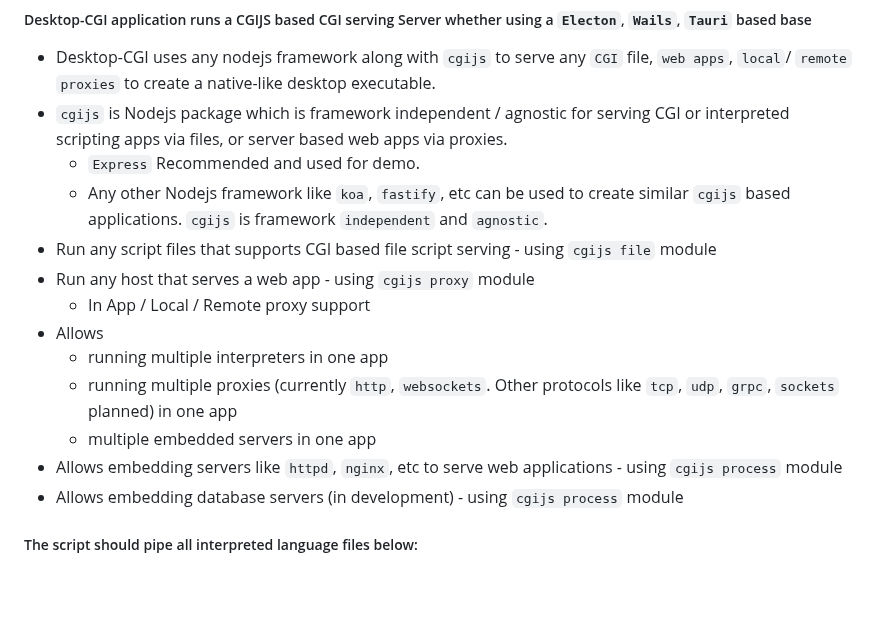
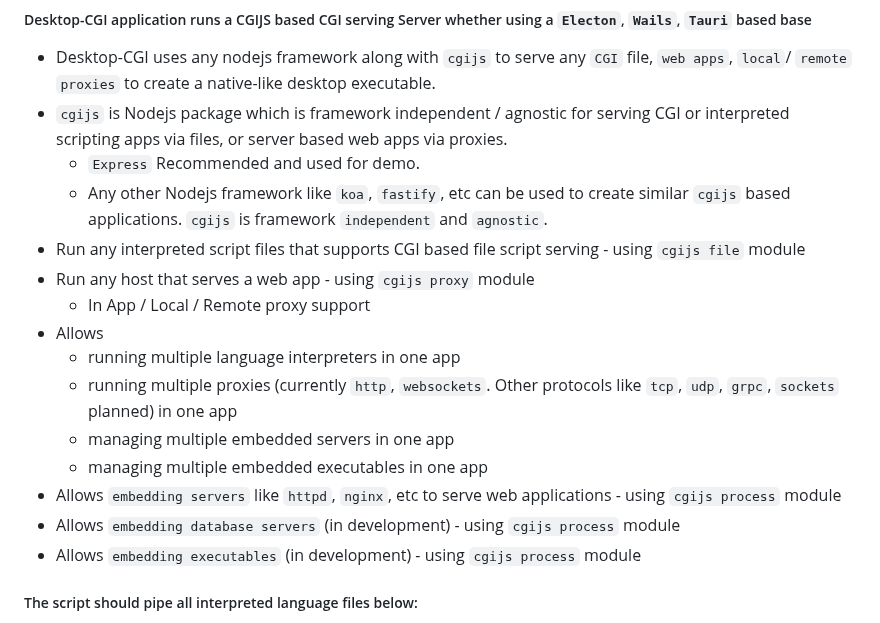
Before and after one commit to desktop-cgi/desktop-cgi, a Markdown page: README.md, the part around the change. Drawn GitHub-style; blank space fills up the shorter version.

Commit message:
[COMMT] [DOCS] Adding cleaner docs for installation and usage

```diff
--- a/README.md
+++ b/README.md
@@ -65,15 +65,17 @@ The Desktop-CGI based executable can be created using `electron`, `wails` (todo)
 * `cgijs` is Nodejs package which is framework independent / agnostic for serving CGI or interpreted scripting apps via files, or server based web apps via proxies.
     - `Express` Recommended and used for demo.
     - Any other Nodejs framework like `koa`, `fastify`, etc can be used to create similar `cgijs` based applications. `cgijs` is framework `independent` and `agnostic`.
-* Run any script files that supports CGI based file script serving - using `cgijs file` module
+* Run any interpreted script files that supports CGI based file script serving - using `cgijs file` module
 * Run any host that serves a web app - using `cgijs proxy` module
     - In App / Local / Remote proxy support
 * Allows
-    - running multiple interpreters in one app
+    - running multiple language interpreters in one app
     - running multiple proxies (currently `http`, `websockets`. Other protocols like `tcp`, `udp`, `grpc`, `sockets` planned) in one app
-    - multiple embedded servers in one app
-* Allows embedding servers like `httpd`, `nginx`, etc to serve web applications - using `cgijs process` module
-* Allows embedding database servers (in development) - using `cgijs process` module
+    - managing multiple embedded servers in one app
+    - managing multiple embedded executables in one app
+* Allows `embedding servers` like `httpd`, `nginx`, etc to serve web applications - using `cgijs process` module
+* Allows `embedding database servers` (in development) - using `cgijs process` module
+* Allows `embedding executables` (in development) - using `cgijs process` module
 
 
 ##### The script should pipe all interpreted language files below:
```
